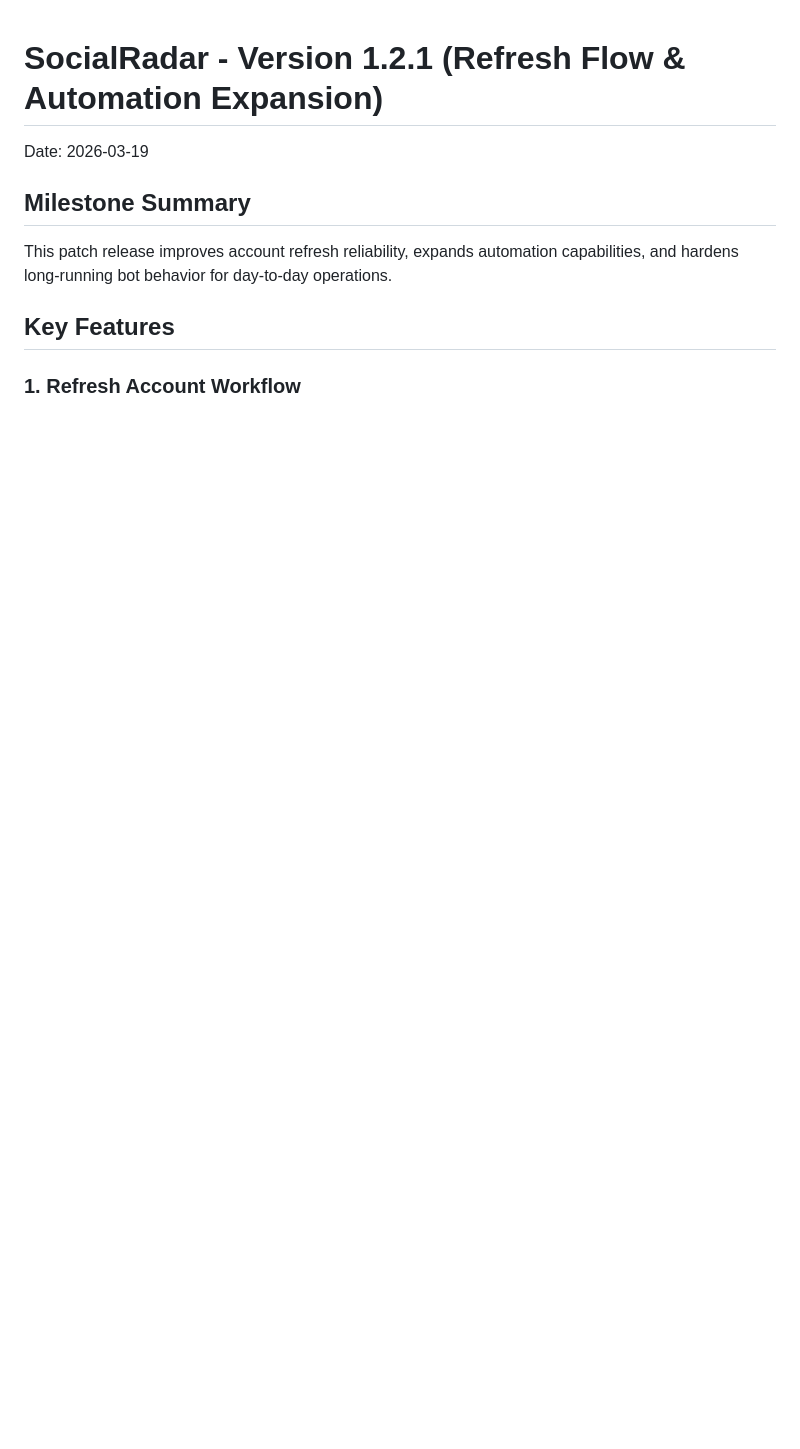
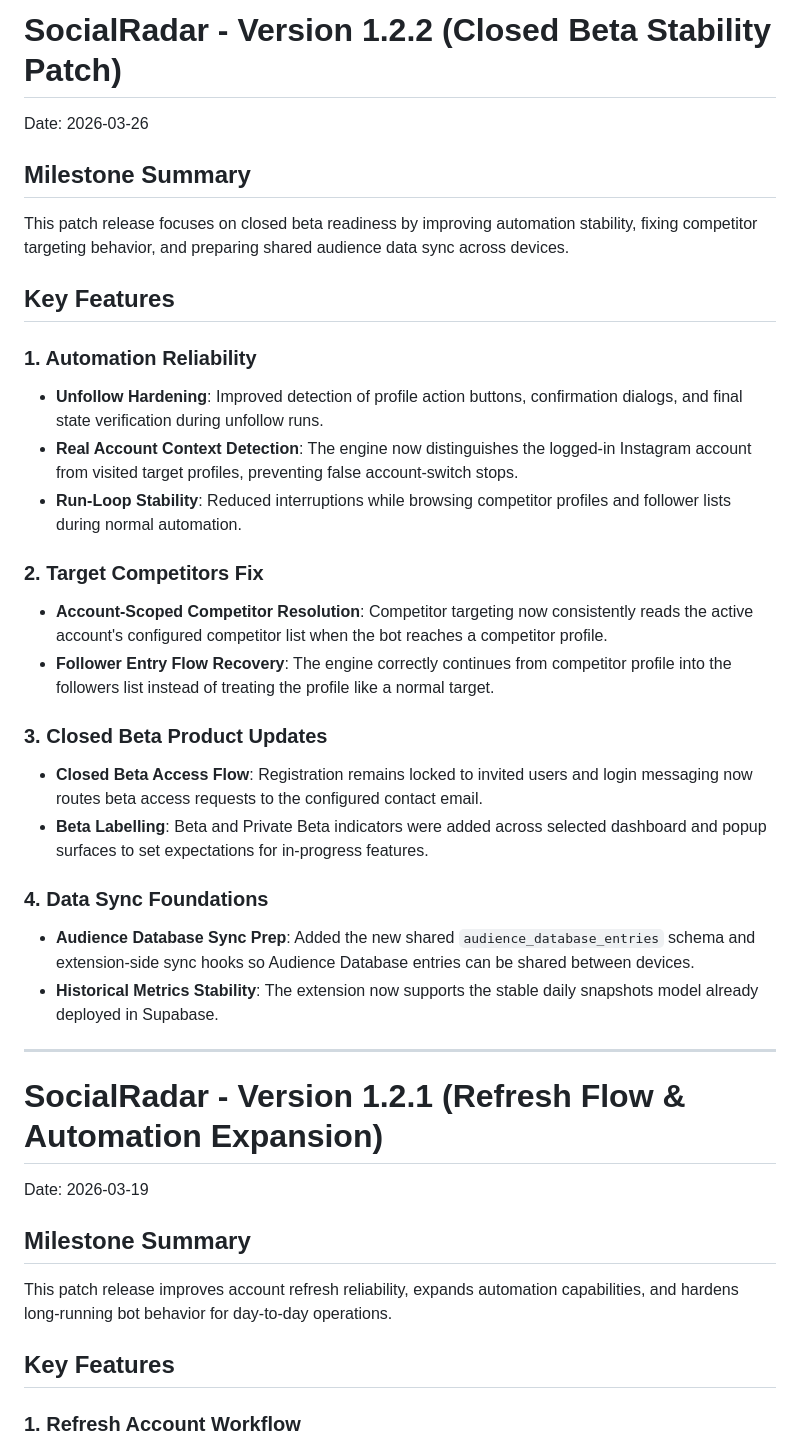
Before and after one commit to cfieiras/SocialRadar, a Markdown page: RELEASE_NOTES.md, the part around the change. Drawn GitHub-style; blank space fills up the shorter version.

Commit message:
docs: add v1.2.2 release notes

```diff
--- a/RELEASE_NOTES.md
+++ b/RELEASE_NOTES.md
@@ -1,3 +1,30 @@
+# SocialRadar - Version 1.2.2 (Closed Beta Stability Patch)
+Date: 2026-03-26
+
+## Milestone Summary
+This patch release focuses on closed beta readiness by improving automation stability, fixing competitor targeting behavior, and preparing shared audience data sync across devices.
+
+## Key Features
+
+### 1. Automation Reliability
+- **Unfollow Hardening**: Improved detection of profile action buttons, confirmation dialogs, and final state verification during unfollow runs.
+- **Real Account Context Detection**: The engine now distinguishes the logged-in Instagram account from visited target profiles, preventing false account-switch stops.
+- **Run-Loop Stability**: Reduced interruptions while browsing competitor profiles and follower lists during normal automation.
+
+### 2. Target Competitors Fix
+- **Account-Scoped Competitor Resolution**: Competitor targeting now consistently reads the active account's configured competitor list when the bot reaches a competitor profile.
+- **Follower Entry Flow Recovery**: The engine correctly continues from competitor profile into the followers list instead of treating the profile like a normal target.
+
+### 3. Closed Beta Product Updates
+- **Closed Beta Access Flow**: Registration remains locked to invited users and login messaging now routes beta access requests to the configured contact email.
+- **Beta Labelling**: Beta and Private Beta indicators were added across selected dashboard and popup surfaces to set expectations for in-progress features.
+
+### 4. Data Sync Foundations
+- **Audience Database Sync Prep**: Added the new shared `audience_database_entries` schema and extension-side sync hooks so Audience Database entries can be shared between devices.
+- **Historical Metrics Stability**: The extension now supports the stable daily snapshots model already deployed in Supabase.
+
+---
+
 # SocialRadar - Version 1.2.1 (Refresh Flow & Automation Expansion)
 Date: 2026-03-19
 
```
